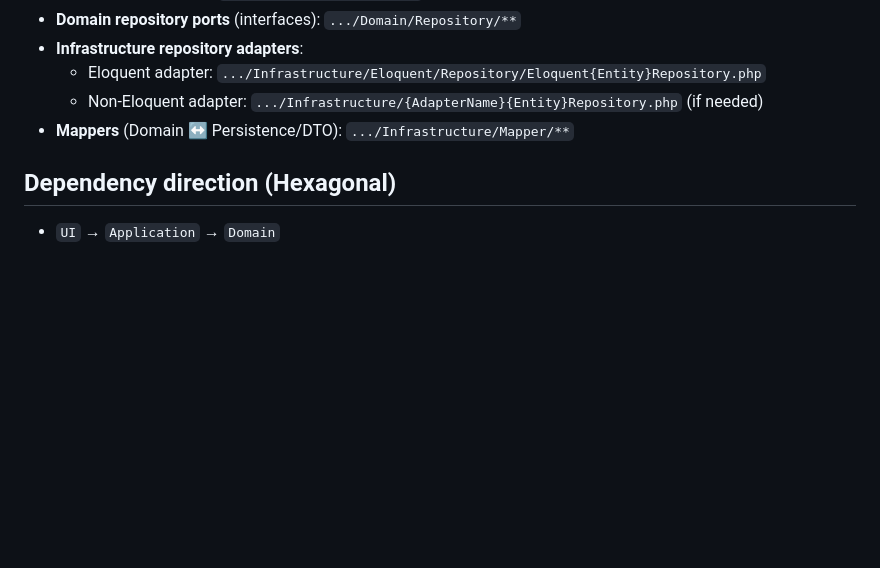
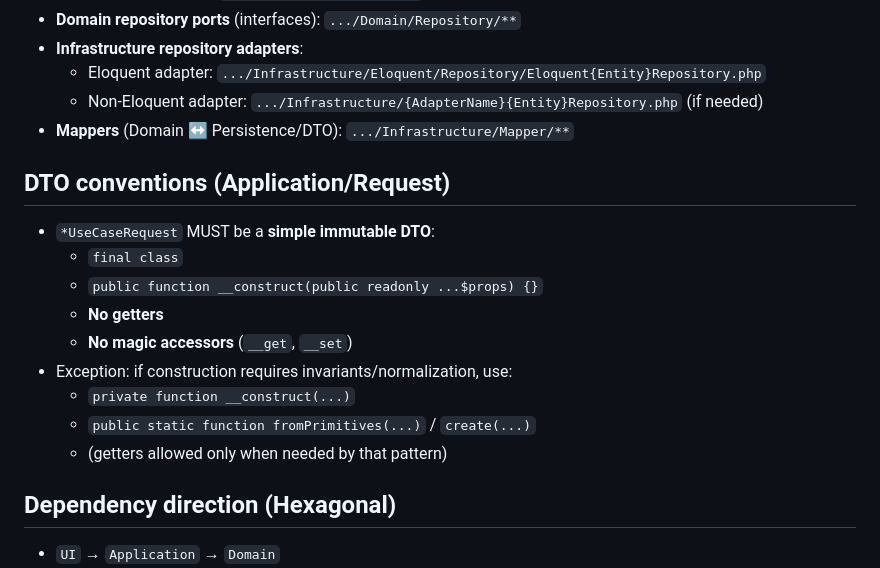
Before and after one commit to CarlosEstebanCasado/laravel-nuxt-template, a Markdown page: .cursor/rules/ddd-hexagonal-scaffolding.md, the part around the change. Drawn GitHub-style; blank space fills up the shorter version.

Commit message:
docs(cursor): add dto convention to ddd scaffolding rule

```diff
--- a/.cursor/rules/ddd-hexagonal-scaffolding.md
+++ b/.cursor/rules/ddd-hexagonal-scaffolding.md
@@ -97,6 +97,17 @@ backend/app/BoundedContext/{Context}/{Module}/
   - Non-Eloquent adapter: `.../Infrastructure/{AdapterName}{Entity}Repository.php` (if needed)
 - **Mappers** (Domain ↔ Persistence/DTO): `.../Infrastructure/Mapper/**`
 
+## DTO conventions (Application/Request)
+- `*UseCaseRequest` MUST be a **simple immutable DTO**:
+  - `final class`
+  - `public function __construct(public readonly ...$props) {}`
+  - **No getters**
+  - **No magic accessors** (`__get`, `__set`)
+- Exception: if construction requires invariants/normalization, use:
+  - `private function __construct(...)`
+  - `public static function fromPrimitives(...)` / `create(...)`
+  - (getters allowed only when needed by that pattern)
+
 ## Dependency direction (Hexagonal)
 - `UI` → `Application` → `Domain`
 - `Infrastructure` implements `Domain` ports (e.g. repositories) and is wired via container bindings.
```
